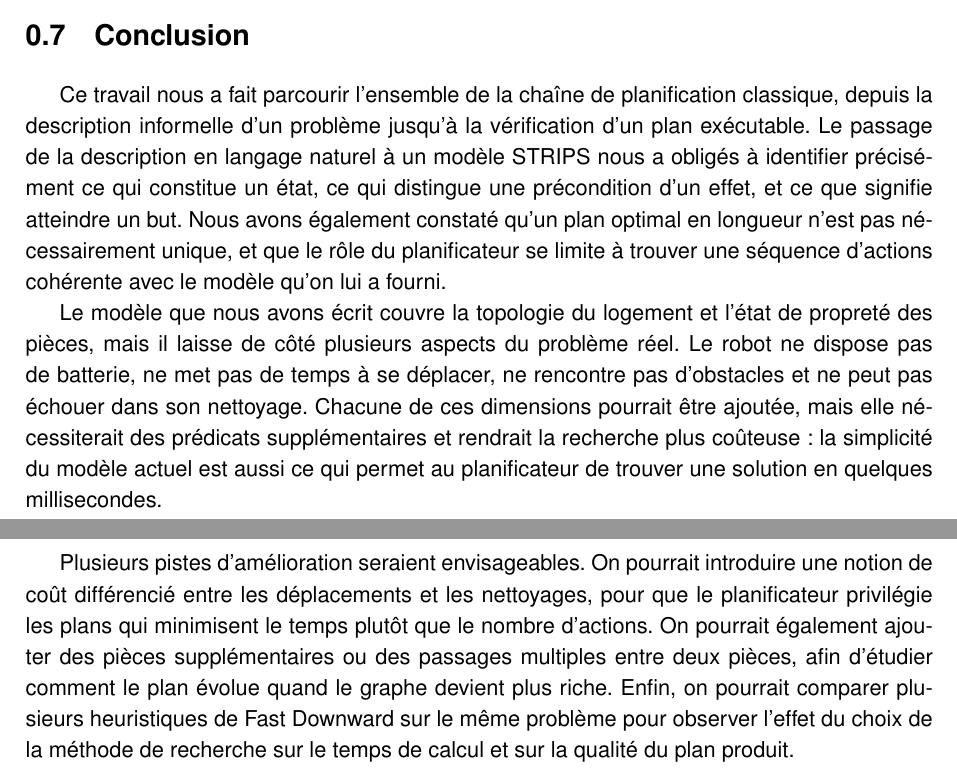
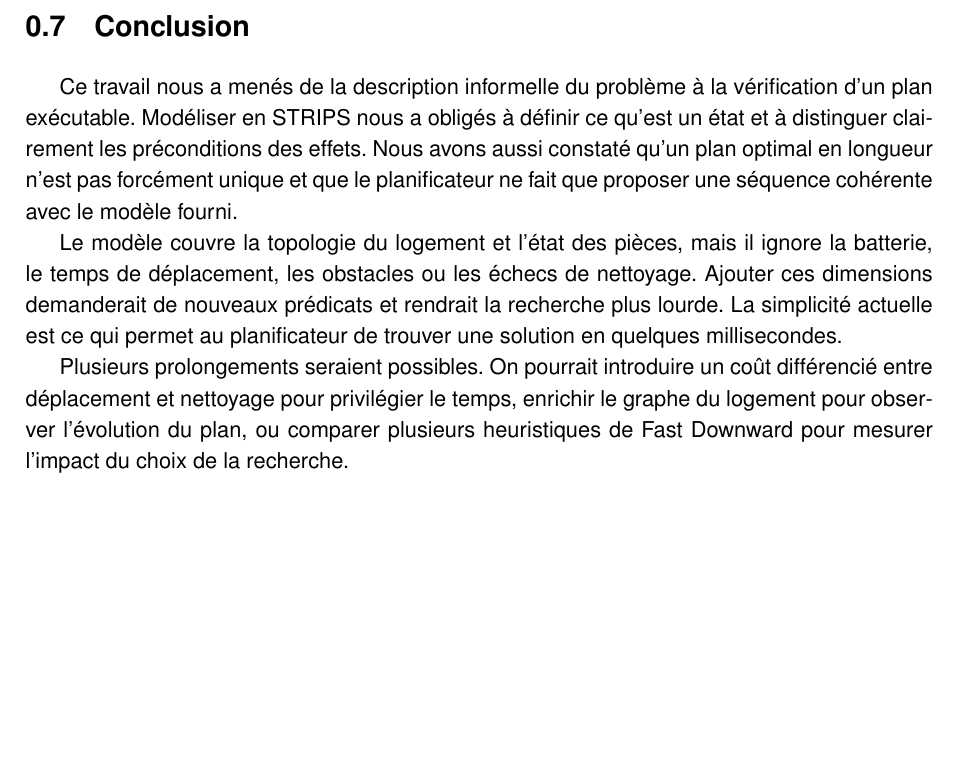
Before and after one commit to SimeonGedeon/TP-Planification-IA-Robot-Aspirateur, a LaTeX document (docs/rapport_pl_ia_robot_aspirateur.tex): two parts of pages 11 and 12 of 15 before the commit and part of page 12 of 15 after it, the two joined at a grey line, cut so that both start at the same text, the shorter picture padded with empty space. Compiled offline with pdfLaTeX.

Commit message:
Mise à jour du rapport

```diff
--- a/docs/rapport_pl_ia_robot_aspirateur.tex
+++ b/docs/rapport_pl_ia_robot_aspirateur.tex
@@ -608,33 +610,10 @@
 	\section{Conclusion}
 
-	Ce travail nous a fait parcourir l'ensemble de la chaîne de planification
-	classique, depuis la description informelle d'un problème jusqu'à la
-	vérification d'un plan exécutable. Le passage de la description en langage
-	naturel à un modèle STRIPS nous a obligés à identifier précisément ce qui
-	constitue un état, ce qui distingue une précondition d'un effet, et ce que
-	signifie atteindre un but. Nous avons également constaté qu'un plan
-	optimal en longueur n'est pas nécessairement unique, et que le rôle du
-	planificateur se limite à trouver une séquence d'actions cohérente avec le
-	modèle qu'on lui a fourni.
+	Ce travail nous a menés de la description informelle du problème à la vérification d'un plan exécutable. Modéliser en STRIPS nous a obligés à définir ce qu'est un état et à distinguer clairement les préconditions des effets. Nous avons aussi constaté qu'un plan optimal en longueur n'est pas forcément unique et que le planificateur ne fait que proposer une séquence cohérente avec le modèle fourni.
 
-	Le modèle que nous avons écrit couvre la topologie du logement et l'état de
-	propreté des pièces, mais il laisse de côté plusieurs aspects du problème
-	réel. Le robot ne dispose pas de batterie, ne met pas de temps à se
-	déplacer, ne rencontre pas d'obstacles et ne peut pas échouer dans son
-	nettoyage. Chacune de ces dimensions pourrait être ajoutée, mais elle
-	nécessiterait des prédicats supplémentaires et rendrait la recherche plus
-	coûteuse : la simplicité du modèle actuel est aussi ce qui permet au
-	planificateur de trouver une solution en quelques millisecondes.
+	Le modèle couvre la topologie du logement et l'état des pièces, mais il ignore la batterie, le temps de déplacement, les obstacles ou les échecs de nettoyage. Ajouter ces dimensions demanderait de nouveaux prédicats et rendrait la recherche plus lourde. La simplicité actuelle est ce qui permet au planificateur de trouver une solution en quelques millisecondes.
 
-	Plusieurs pistes d'amélioration seraient envisageables. On pourrait
-	introduire une notion de coût différencié entre les déplacements et les
-	nettoyages, pour que le planificateur privilégie les plans qui minimisent
-	le temps plutôt que le nombre d'actions. On pourrait également ajouter des
-	pièces supplémentaires ou des passages multiples entre deux pièces, afin
-	d'étudier comment le plan évolue quand le graphe devient plus riche.
-	Enfin, on pourrait comparer plusieurs heuristiques de Fast Downward sur le
-	même problème pour observer l'effet du choix de la méthode de recherche
-	sur le temps de calcul et sur la qualité du plan produit.
+	Plusieurs prolongements seraient possibles. On pourrait introduire un coût différencié entre déplacement et nettoyage pour privilégier le temps, enrichir le graphe du logement pour observer l'évolution du plan, ou comparer plusieurs heuristiques de Fast Downward pour mesurer l'impact du choix de la recherche.
 
 	% ============================================================
 	% ANNEXES
```
Also changed, not shown: docs/rapport_pl_ia_robot_aspirateur.pdf, docs/slide_aspirateur.pdf, docs/rapport_pl_ia_robot_aspirateur.tex (10 more changed lines).
